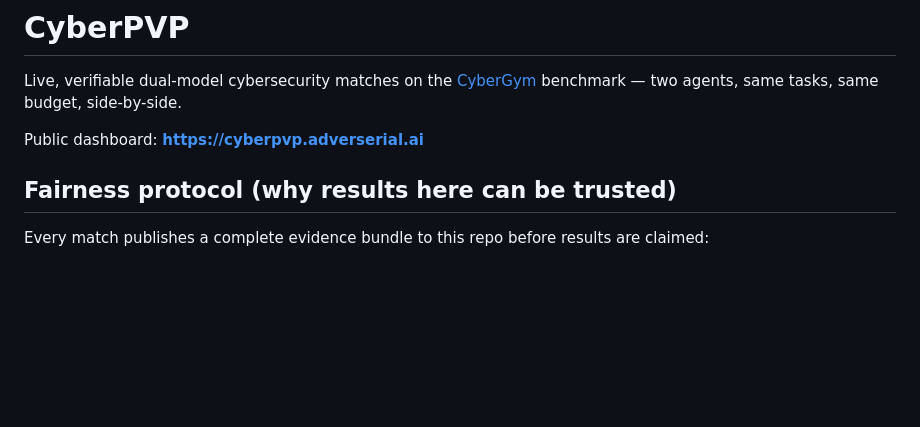
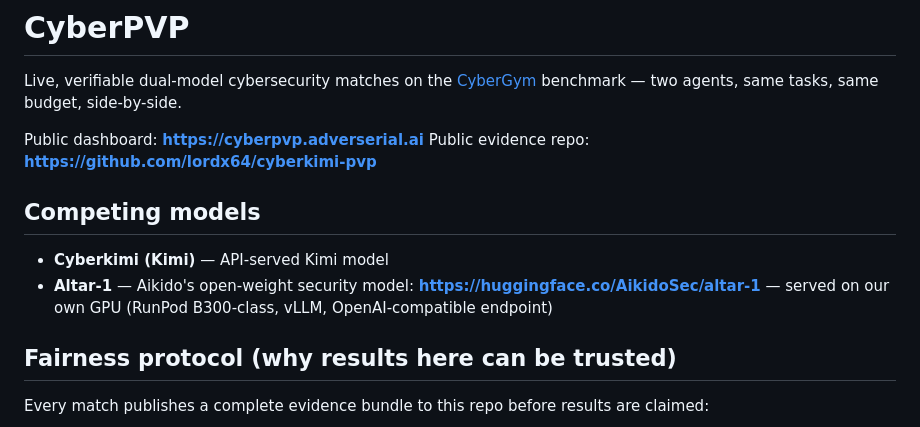
Before and after one commit to lordx64/cyberkimi-pvp, a Markdown page: README.md, the part around the change. Rendered like a GitHub page; blank space fills up the shorter version.

Commit message:
Record cyberkimi-pvp evidence repo + Altar-1 model (HF link) and serving notes

```diff
--- a/README.md
+++ b/README.md
@@ -5,6 +5,14 @@ Live, verifiable dual-model cybersecurity matches on the
 two agents, same tasks, same budget, side-by-side.
 
 Public dashboard: **https://cyberpvp.adverserial.ai**
+Public evidence repo: **https://github.com/lordx64/cyberkimi-pvp**
+
+## Competing models
+
+- **Cyberkimi (Kimi)** — API-served Kimi model
+- **Altar-1** — Aikido's open-weight security model:
+  **https://huggingface.co/AikidoSec/altar-1** — served on our own GPU
+  (RunPod B300-class, vLLM, OpenAI-compatible endpoint)
 
 ## Fairness protocol (why results here can be trusted)
 
```
